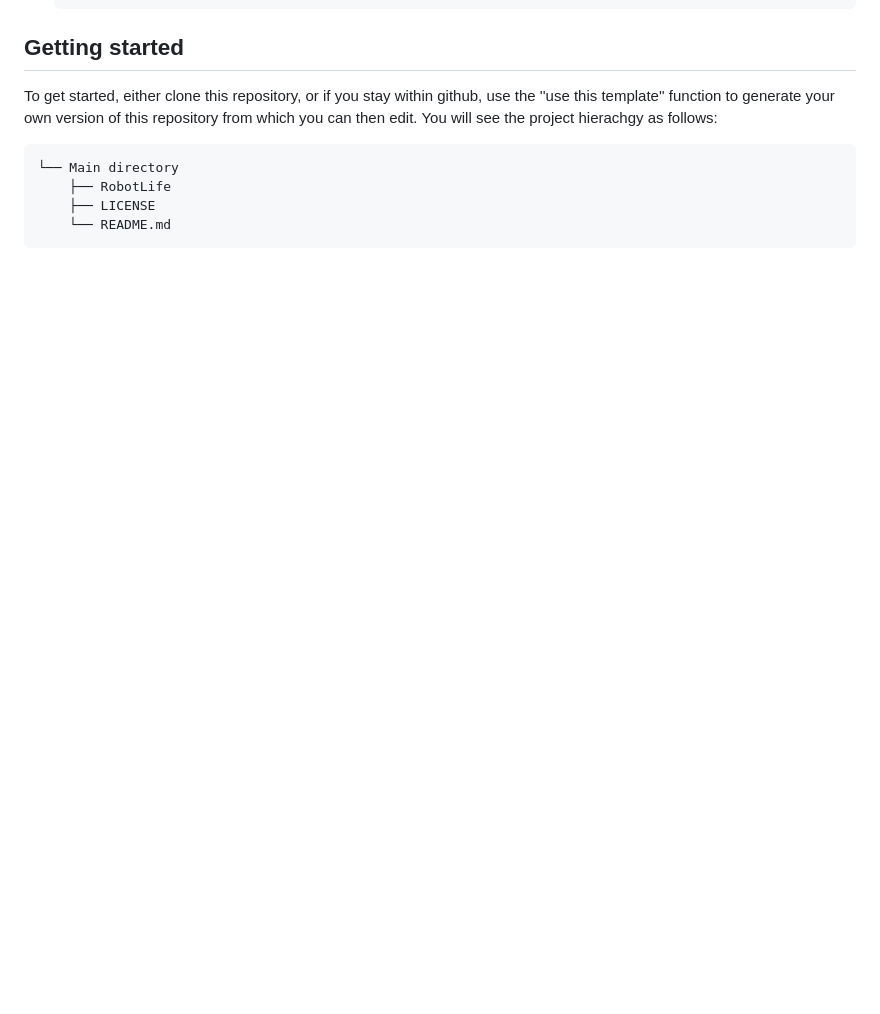
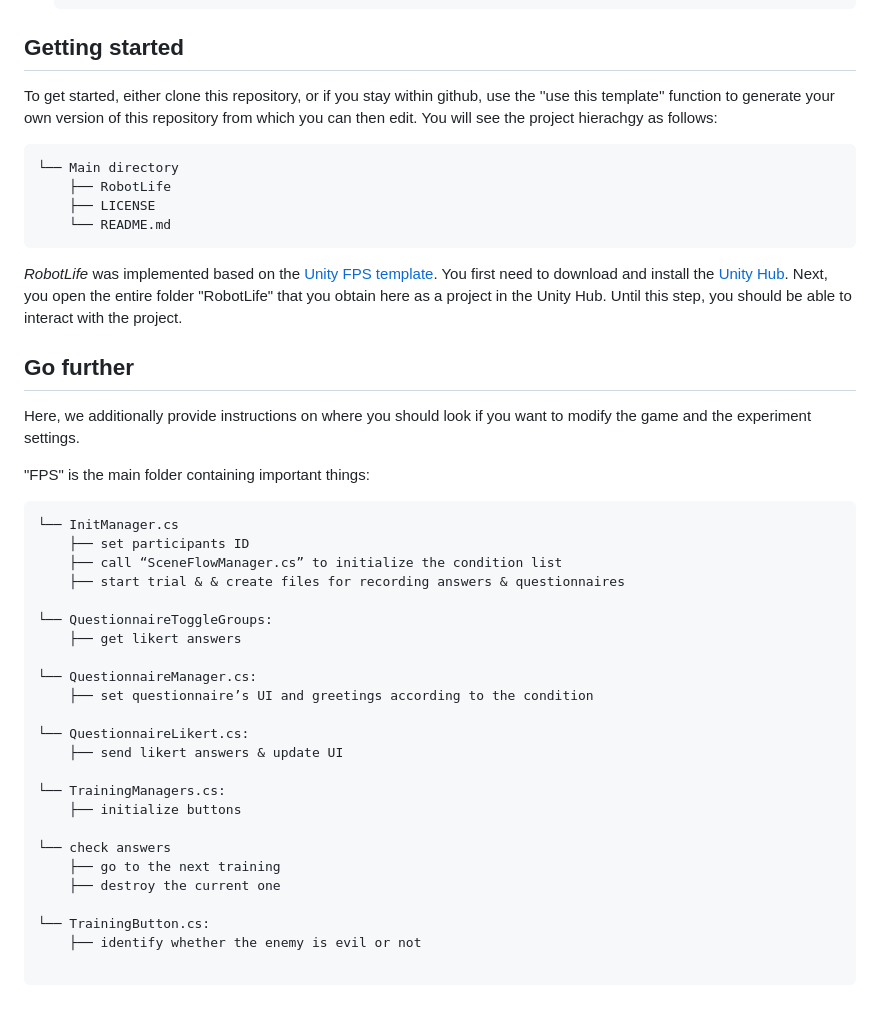
Before and after one commit to lyao0219/RobotLife, a Markdown page: README.md, the part around the change. Drawn GitHub-style; blank space fills up the shorter version.

````diff
--- a/README.md
+++ b/README.md
@@ -82,3 +82,40 @@ To get started, either clone this repository, or if you stay within github, use
     ├── LICENSE
     └── README.md
 ```
+
+*RobotLife* was implemented based on the [Unity FPS template](https://learn.unity.com/project/fps-template).
+You first need to download and install the [Unity Hub](https://unity.com/unity-hub). Next, you open the entire folder "RobotLife" that you obtain here as a project in the Unity Hub.
+Until this step, you should be able to interact with the project.
+
+## Go further
+
+Here, we additionally provide instructions on where you should look if you want to modify the game and the experiment settings.
+
+"FPS" is the main folder containing important things:
+
+```
+└── InitManager.cs
+    ├── set participants ID
+    ├── call “SceneFlowManager.cs” to initialize the condition list
+    ├── start trial & & create files for recording answers & questionnaires
+
+└── QuestionnaireToggleGroups:
+    ├── get likert answers
+
+└── QuestionnaireManager.cs:
+    ├── set questionnaire’s UI and greetings according to the condition
+
+└── QuestionnaireLikert.cs:
+    ├── send likert answers & update UI
+
+└── TrainingManagers.cs:
+    ├── initialize buttons
+
+└── check answers
+    ├── go to the next training
+    ├── destroy the current one
+
+└── TrainingButton.cs:
+    ├── identify whether the enemy is evil or not
+
+```
````
